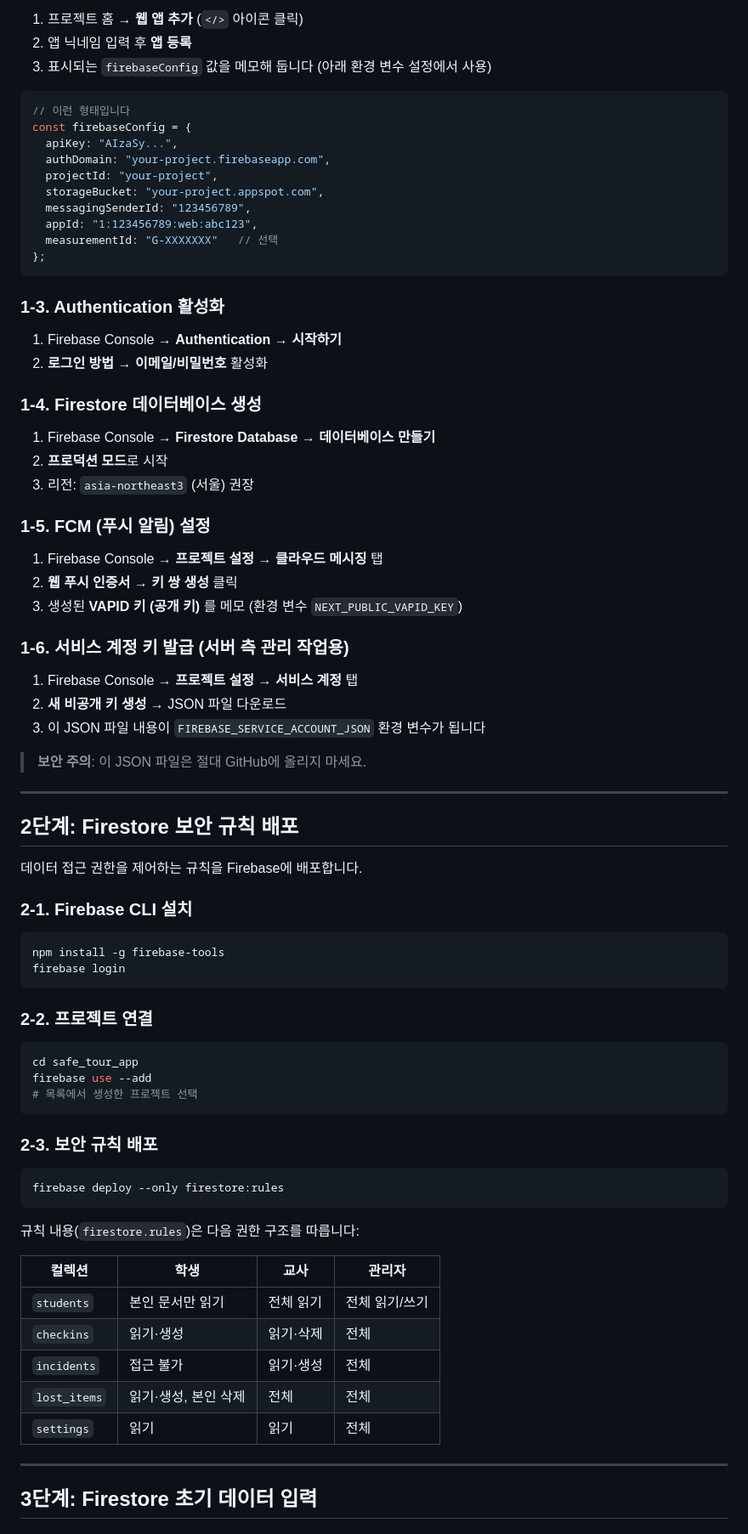
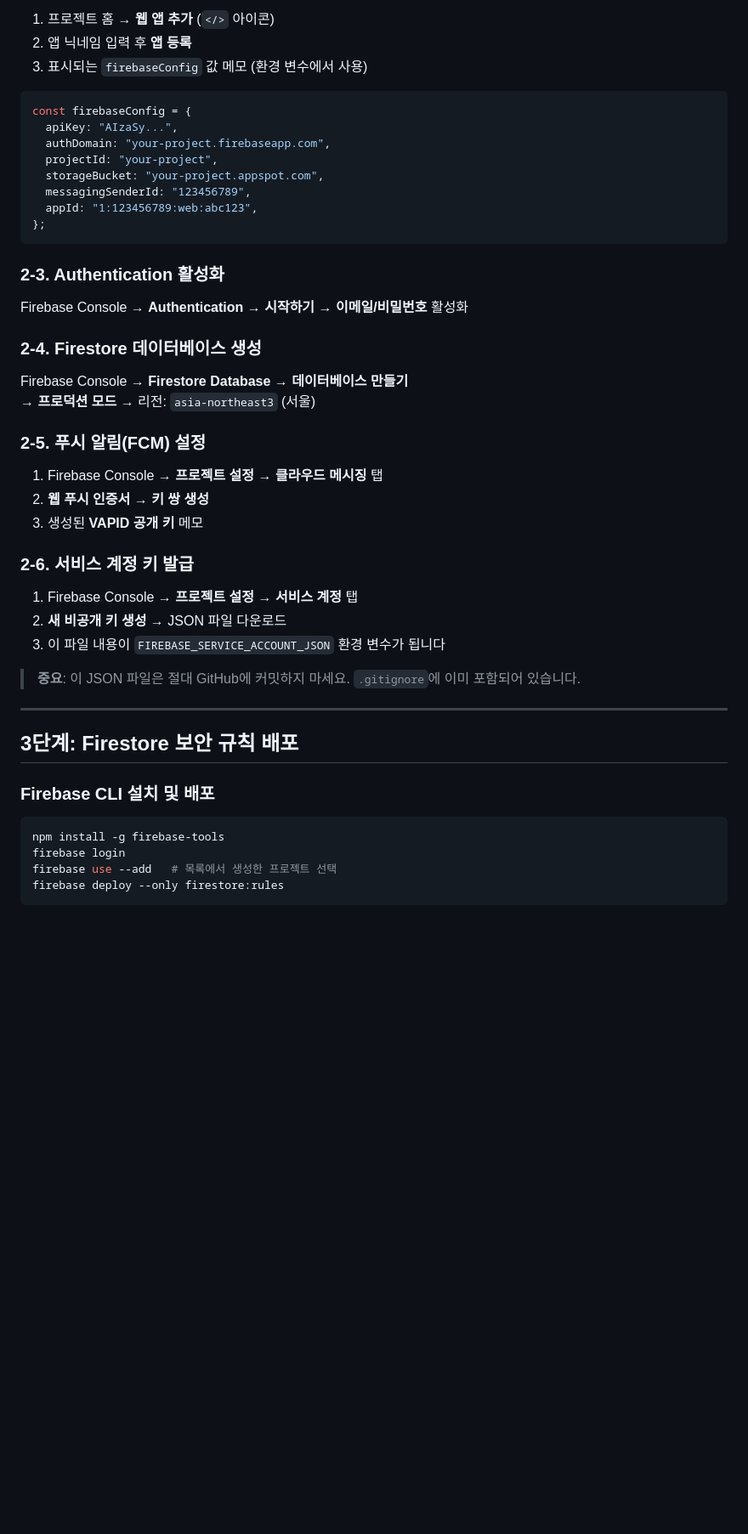
Before and after one commit to infgrp/yanghyeon-tour-2026, a Markdown page: README.md, the part around one of its changes. Shown at 85% size. Drawn GitHub-style; blank space fills up the shorter version.

````diff
--- a/README.md
+++ b/README.md
@@ -49,10 +78,9 @@
 
-1. 프로젝트 홈 → **웹 앱 추가** (`</>` 아이콘 클릭)
+1. 프로젝트 홈 → **웹 앱 추가** (`</>` 아이콘)
 2. 앱 닉네임 입력 후 **앱 등록**
-3. 표시되는 `firebaseConfig` 값을 메모해 둡니다 (아래 환경 변수 설정에서 사용)
+3. 표시되는 `firebaseConfig` 값 메모 (환경 변수에서 사용)
 
 ```js
-// 이런 형태입니다
 const firebaseConfig = {
   apiKey: "AIzaSy...",
   authDomain: "your-project.firebaseapp.com",
@@ -60,73 +88,42 @@ const firebaseConfig = {
   storageBucket: "your-project.appspot.com",
   messagingSenderId: "123456789",
   appId: "1:123456789:web:abc123",
-  measurementId: "G-XXXXXXX"   // 선택
 };
 ```
 
-### 1-3. Authentication 활성화
+### 2-3. Authentication 활성화
 
-1. Firebase Console → **Authentication** → **시작하기**
-2. **로그인 방법** → **이메일/비밀번호** 활성화
+Firebase Console → **Authentication** → **시작하기** → **이메일/비밀번호** 활성화
 
-### 1-4. Firestore 데이터베이스 생성
+### 2-4. Firestore 데이터베이스 생성
 
-1. Firebase Console → **Firestore Database** → **데이터베이스 만들기**
-2. **프로덕션 모드**로 시작
-3. 리전: `asia-northeast3` (서울) 권장
+Firebase Console → **Firestore Database** → **데이터베이스 만들기**
+→ **프로덕션 모드** → 리전: `asia-northeast3` (서울)
 
-### 1-5. FCM (푸시 알림) 설정
+### 2-5. 푸시 알림(FCM) 설정
 
 1. Firebase Console → **프로젝트 설정** → **클라우드 메시징** 탭
-2. **웹 푸시 인증서** → **키 쌍 생성** 클릭
-3. 생성된 **VAPID 키 (공개 키)** 를 메모 (환경 변수 `NEXT_PUBLIC_VAPID_KEY`)
+2. **웹 푸시 인증서** → **키 쌍 생성**
+3. 생성된 **VAPID 공개 키** 메모
 
-### 1-6. 서비스 계정 키 발급 (서버 측 관리 작업용)
+### 2-6. 서비스 계정 키 발급
 
 1. Firebase Console → **프로젝트 설정** → **서비스 계정** 탭
 2. **새 비공개 키 생성** → JSON 파일 다운로드
-3. 이 JSON 파일 내용이 `FIREBASE_SERVICE_ACCOUNT_JSON` 환경 변수가 됩니다
+3. 이 파일 내용이 `FIREBASE_SERVICE_ACCOUNT_JSON` 환경 변수가 됩니다
 
-> **보안 주의**: 이 JSON 파일은 절대 GitHub에 올리지 마세요.
+> **중요**: 이 JSON 파일은 절대 GitHub에 커밋하지 마세요. `.gitignore`에 이미 포함되어 있습니다.
 
 ---
 
-## 2단계: Firestore 보안 규칙 배포
+## 3단계: Firestore 보안 규칙 배포
 
-데이터 접근 권한을 제어하는 규칙을 Firebase에 배포합니다.
-
-### 2-1. Firebase CLI 설치
+### Firebase CLI 설치 및 배포
 
 ```bash
 npm install -g firebase-tools
 firebase login
-```
-
-### 2-2. 프로젝트 연결
-
-```bash
-cd safe_tour_app
-firebase use --add
-# 목록에서 생성한 프로젝트 선택
-```
-
-### 2-3. 보안 규칙 배포
-
-```bash
+firebase use --add   # 목록에서 생성한 프로젝트 선택
 firebase deploy --only firestore:rules
 ```
 
-규칙 내용(`firestore.rules`)은 다음 권한 구조를 따릅니다:
-
-| 컬렉션 | 학생 | 교사 | 관리자 |
-|--------|------|------|--------|
-| `students` | 본인 문서만 읽기 | 전체 읽기 | 전체 읽기/쓰기 |
-| `checkins` | 읽기·생성 | 읽기·삭제 | 전체 |
-| `incidents` | 접근 불가 | 읽기·생성 | 전체 |
-| `lost_items` | 읽기·생성, 본인 삭제 | 전체 | 전체 |
-| `settings` | 읽기 | 읽기 | 전체 |
-
----
-
-## 3단계: Firestore 초기 데이터 입력
-
````
Also changed, not shown: other parts of README.md (+269 -146 lines).
